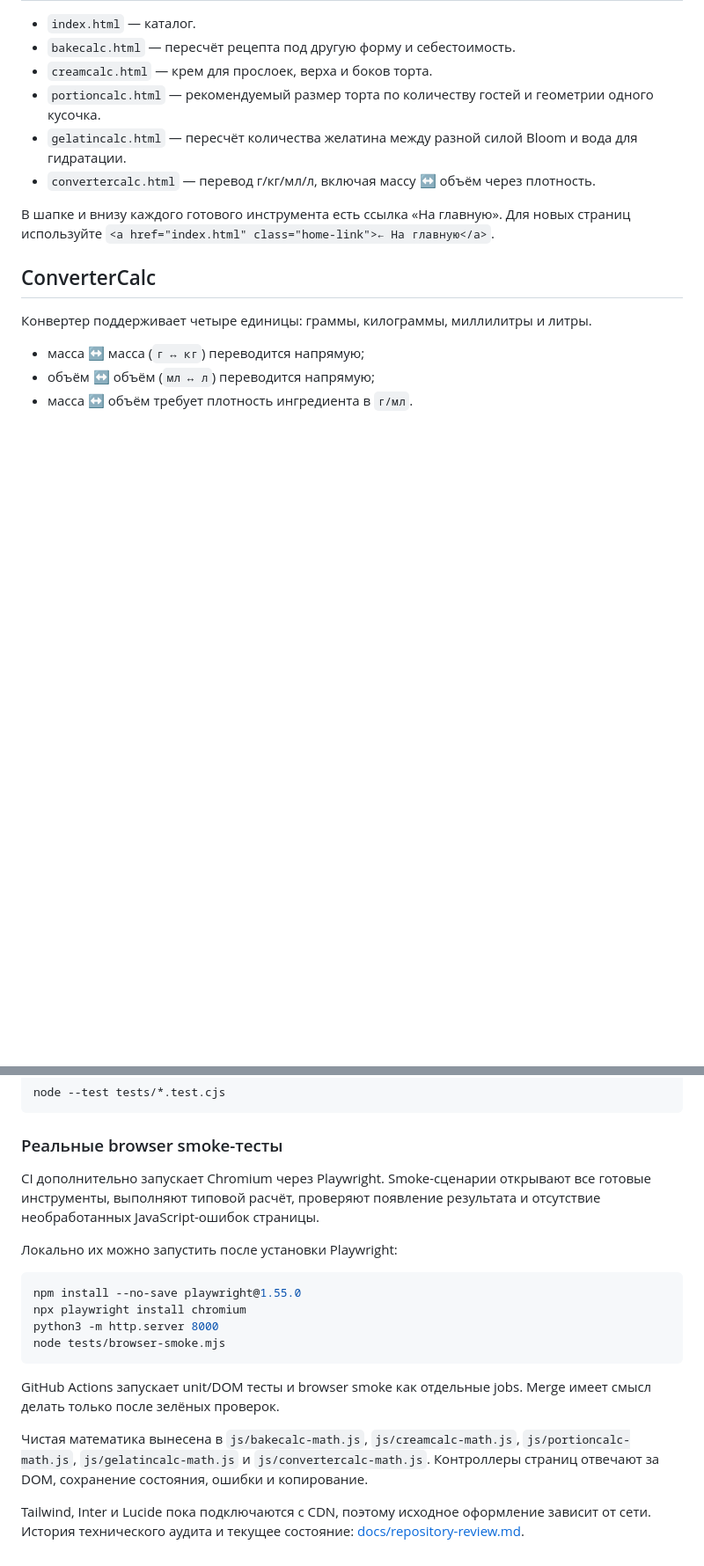
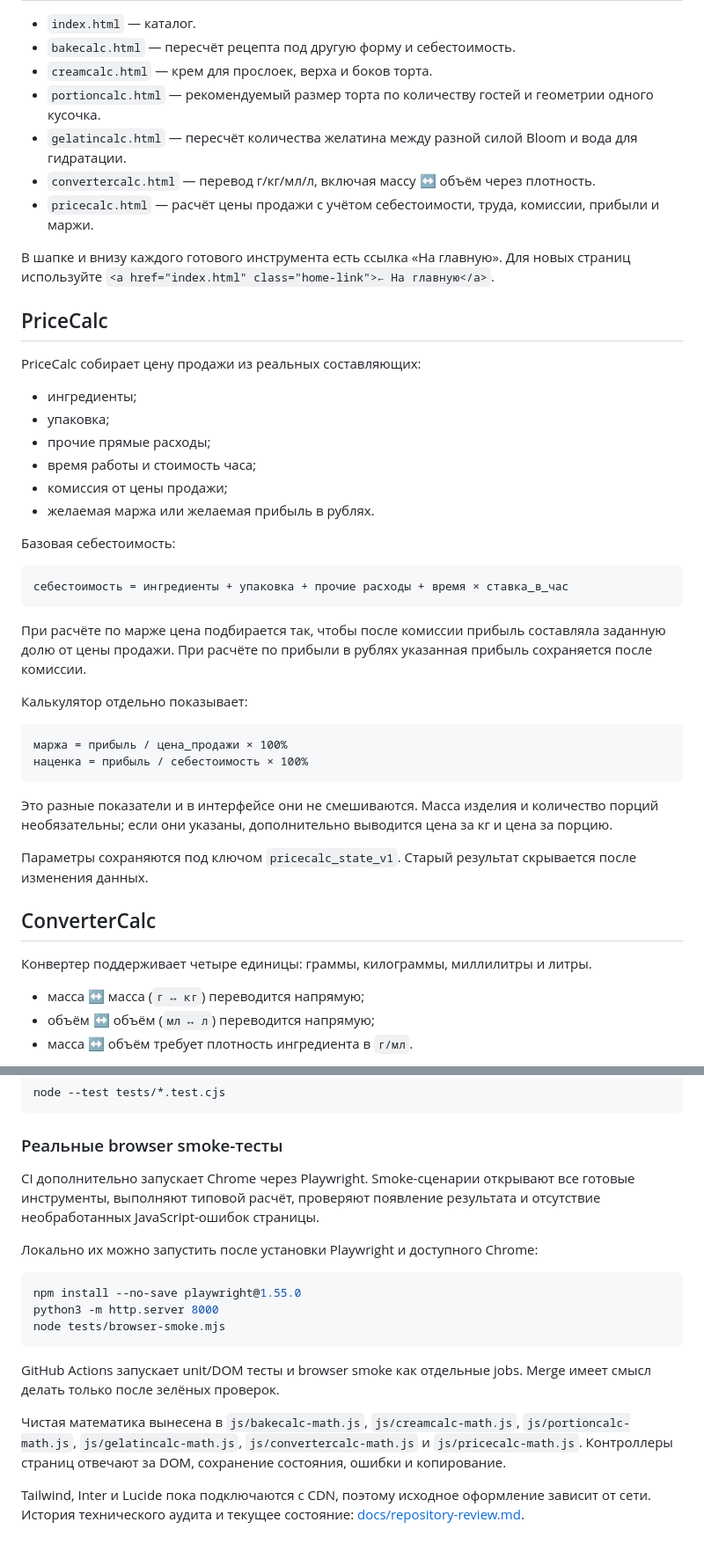
Before and after one commit to whil3true/baking_calc, a Markdown page: README.md, 2 parts joined by grey strips. Shown at 88% size. Drawn GitHub-style; blank space fills up the shorter version.

Commit message:
docs: document PriceCalc and completed tool set

````diff
--- a/README.md
+++ b/README.md
@@ -10,8 +10,39 @@
 - `portioncalc.html` — рекомендуемый размер торта по количеству гостей и геометрии одного кусочка.
 - `gelatincalc.html` — пересчёт количества желатина между разной силой Bloom и вода для гидратации.
 - `convertercalc.html` — перевод г/кг/мл/л, включая массу ↔ объём через плотность.
+- `pricecalc.html` — расчёт цены продажи с учётом себестоимости, труда, комиссии, прибыли и маржи.
 
 В шапке и внизу каждого готового инструмента есть ссылка «На главную». Для новых страниц используйте `<a href="index.html" class="home-link">← На главную</a>`.
+
+## PriceCalc
+
+PriceCalc собирает цену продажи из реальных составляющих:
+
+- ингредиенты;
+- упаковка;
+- прочие прямые расходы;
+- время работы и стоимость часа;
+- комиссия от цены продажи;
+- желаемая маржа или желаемая прибыль в рублях.
+
+Базовая себестоимость:
+
+```text
+себестоимость = ингредиенты + упаковка + прочие расходы + время × ставка_в_час
+```
+
+При расчёте по марже цена подбирается так, чтобы после комиссии прибыль составляла заданную долю от цены продажи. При расчёте по прибыли в рублях указанная прибыль сохраняется после комиссии.
+
+Калькулятор отдельно показывает:
+
+```text
+маржа = прибыль / цена_продажи × 100%
+наценка = прибыль / себестоимость × 100%
+```
+
+Это разные показатели и в интерфейсе они не смешиваются. Масса изделия и количество порций необязательны; если они указаны, дополнительно выводится цена за кг и цена за порцию.
+
+Параметры сохраняются под ключом `pricecalc_state_v1`. Старый результат скрывается после изменения данных.
 
 ## ConverterCalc
 
@@ -115,19 +146,18 @@ node --test tests/*.test.cjs
 
 ### Реальные browser smoke-тесты
 
-CI дополнительно запускает Chromium через Playwright. Smoke-сценарии открывают все готовые инструменты, выполняют типовой расчёт, проверяют появление результата и отсутствие необработанных JavaScript-ошибок страницы.
+CI дополнительно запускает Chrome через Playwright. Smoke-сценарии открывают все готовые инструменты, выполняют типовой расчёт, проверяют появление результата и отсутствие необработанных JavaScript-ошибок страницы.
 
-Локально их можно запустить после установки Playwright:
+Локально их можно запустить после установки Playwright и доступного Chrome:
 
 ```sh
 npm install --no-save playwright@1.55.0
-npx playwright install chromium
 python3 -m http.server 8000
 node tests/browser-smoke.mjs
 ```
 
 GitHub Actions запускает unit/DOM тесты и browser smoke как отдельные jobs. Merge имеет смысл делать только после зелёных проверок.
 
-Чистая математика вынесена в `js/bakecalc-math.js`, `js/creamcalc-math.js`, `js/portioncalc-math.js`, `js/gelatincalc-math.js` и `js/convertercalc-math.js`. Контроллеры страниц отвечают за DOM, сохранение состояния, ошибки и копирование.
+Чистая математика вынесена в `js/bakecalc-math.js`, `js/creamcalc-math.js`, `js/portioncalc-math.js`, `js/gelatincalc-math.js`, `js/convertercalc-math.js` и `js/pricecalc-math.js`. Контроллеры страниц отвечают за DOM, сохранение состояния, ошибки и копирование.
 
 Tailwind, Inter и Lucide пока подключаются с CDN, поэтому исходное оформление зависит от сети. История технического аудита и текущее состояние: [docs/repository-review.md](docs/repository-review.md).
````
